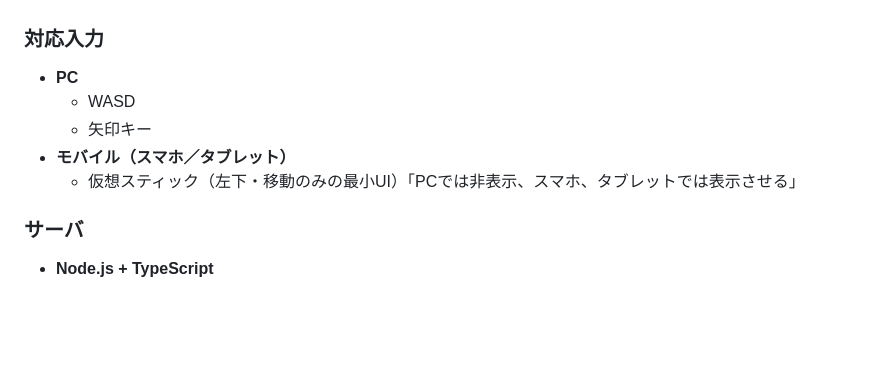
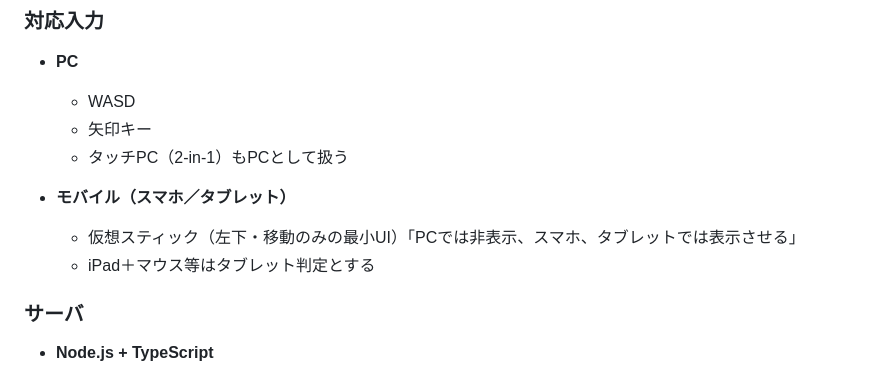
Before and after one commit to SamMecoilman/mobotaro-test, a Markdown page: README.md, the part around the change. Rendered like a GitHub page; blank space fills up the shorter version.

```diff
--- a/README.md
+++ b/README.md
@@ -71,8 +71,11 @@ AI（ChatGPT / Codex CLI）は必ず本ファイルを最初に読み、
 - **PC**
   - WASD
   - 矢印キー
+  - タッチPC（2-in-1）もPCとして扱う
+
 - **モバイル（スマホ／タブレット）**
   - 仮想スティック（左下・移動のみの最小UI）「PCでは非表示、スマホ、タブレットでは表示させる」
+  - iPad＋マウス等はタブレット判定とする
 
 
 ### サーバ
```
